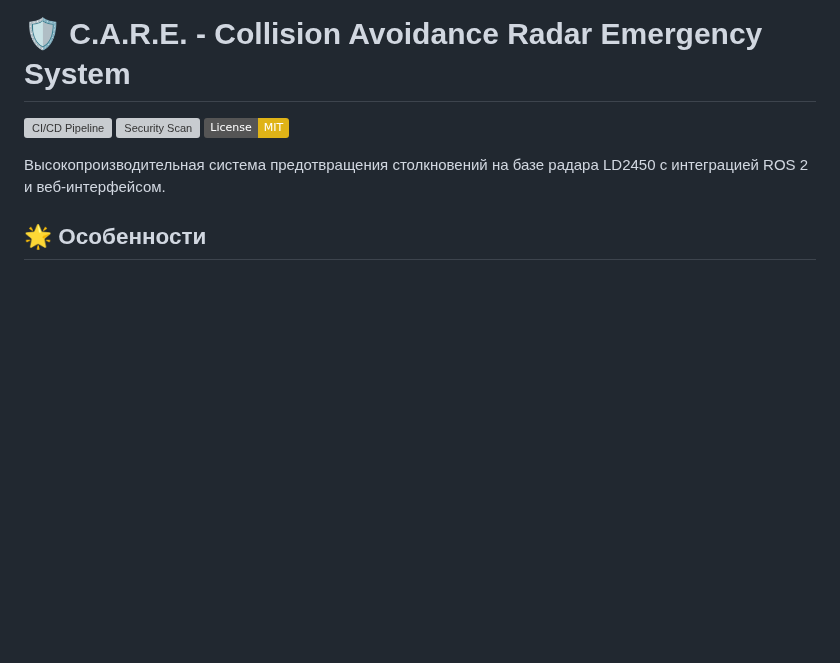
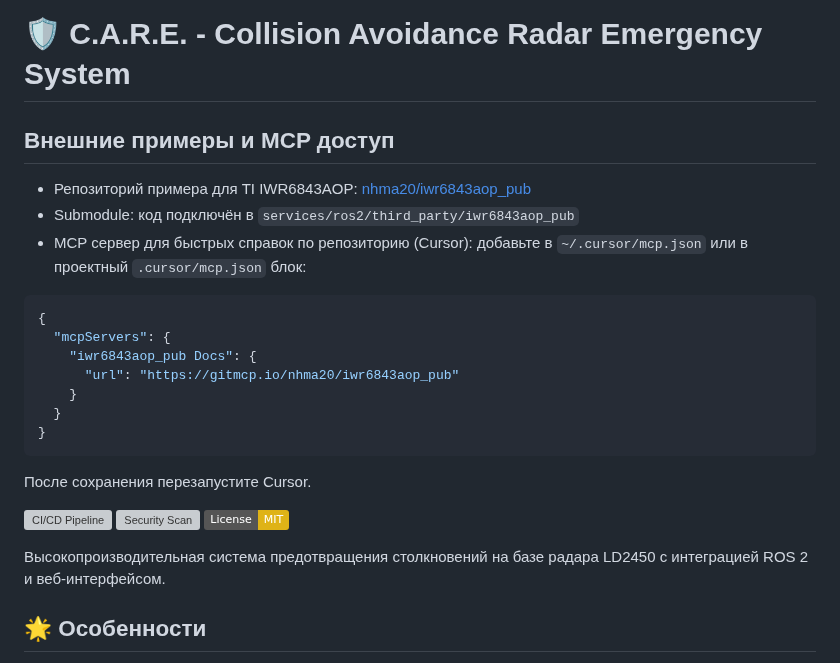
Before and after one commit to Gfermoto/care, a Markdown page: README.md, the part around the change. Rendered like a GitHub page; badges without logos; blank space fills up the shorter version; grey boxes are pictures that could not be loaded.

Commit message:
docs: link iwr6843aop_pub repo, add MCP usage instructions in README

````diff
--- a/README.md
+++ b/README.md
@@ -1,4 +1,22 @@
 # 🛡️ C.A.R.E. - Collision Avoidance Radar Emergency System
+## Внешние примеры и MCP доступ
+
+- Репозиторий примера для TI IWR6843AOP: [nhma20/iwr6843aop_pub](https://github.com/nhma20/iwr6843aop_pub)
+- Submodule: код подключён в `services/ros2/third_party/iwr6843aop_pub`
+- MCP сервер для быстрых справок по репозиторию (Cursor): добавьте в `~/.cursor/mcp.json` или в проектный `.cursor/mcp.json` блок:
+
+```json
+{
+  "mcpServers": {
+    "iwr6843aop_pub Docs": {
+      "url": "https://gitmcp.io/nhma20/iwr6843aop_pub"
+    }
+  }
+}
+```
+
+После сохранения перезапустите Cursor.
+
 
 [![CI/CD Pipeline](https://github.com/Gfermoto/care/workflows/CI/CD%20Pipeline/badge.svg)](https://github.com/Gfermoto/care/actions)
 [![Security Scan](https://github.com/Gfermoto/care/workflows/security-scan/badge.svg)](https://github.com/Gfermoto/care/security)
````
